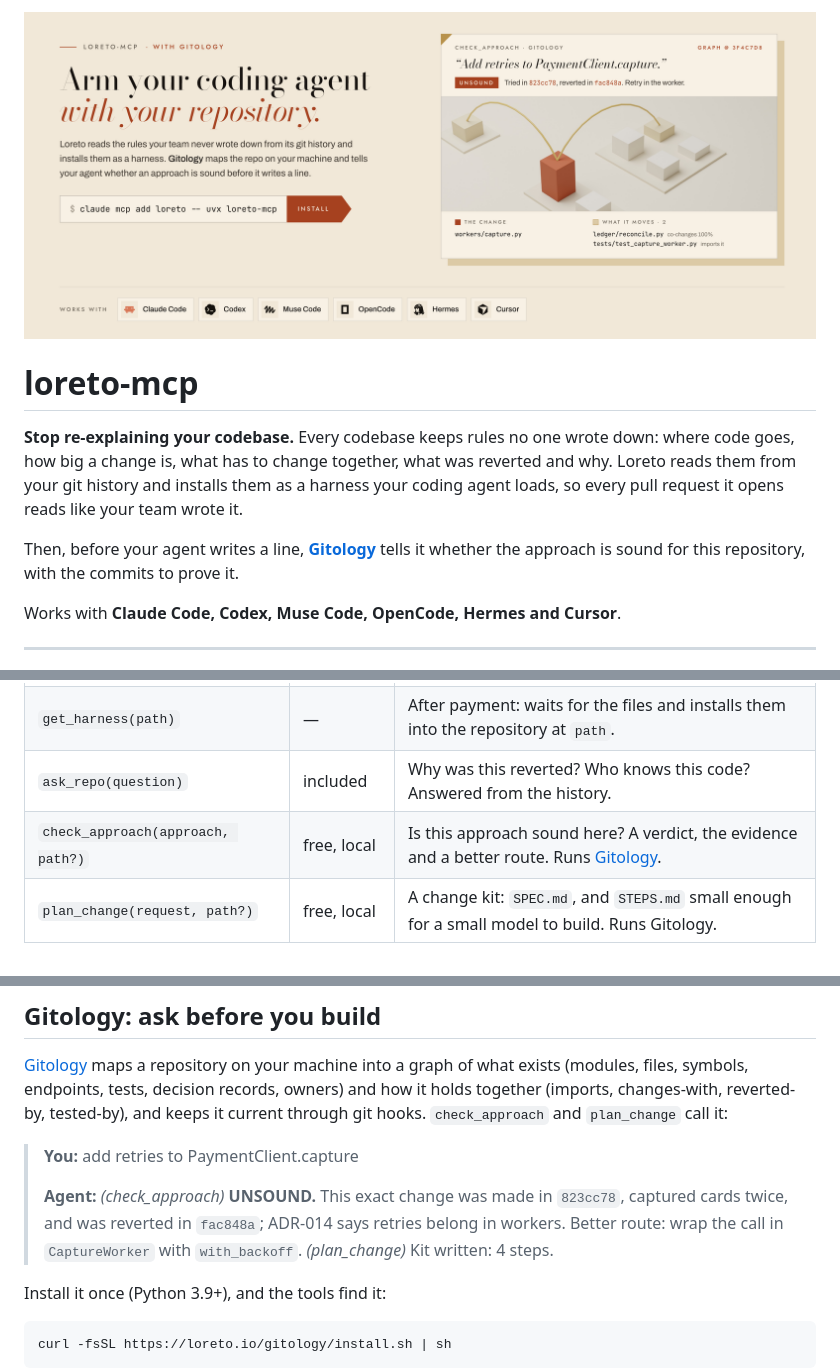
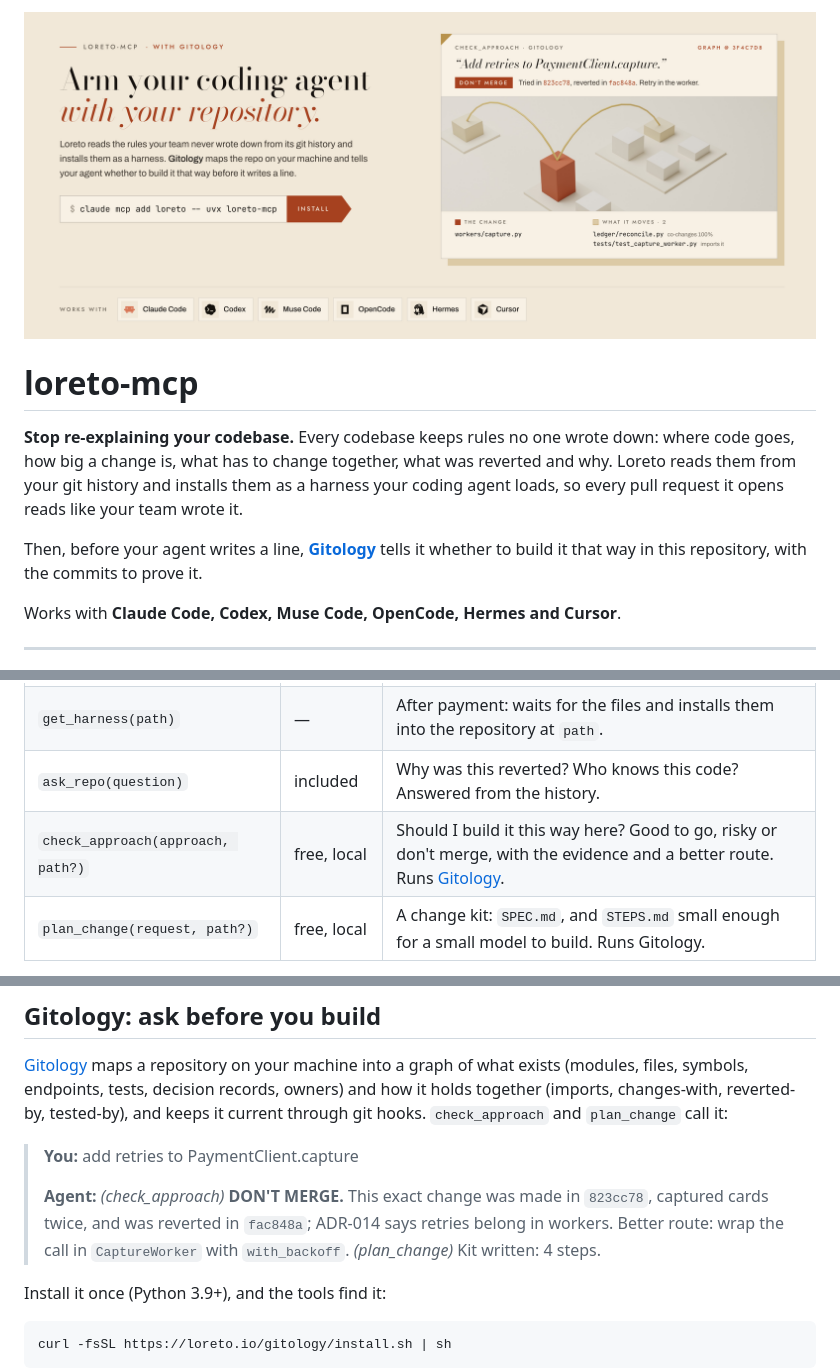
Before and after one commit to kopias/loreto-mcp, a Markdown page: README.md, 3 parts joined by grey strips. Drawn GitHub-style; pictures changed too: assets/banner.png.

Commit message:
1.1.1: check_approach in plain words (good to go, risky, don't merge, not sure)

```diff
--- a/README.md
+++ b/README.md
@@ -6,7 +6,7 @@
 
 **Stop re-explaining your codebase.** Every codebase keeps rules no one wrote down: where code goes, how big a change is, what has to change together, what was reverted and why. Loreto reads them from your git history and installs them as a harness your coding agent loads, so every pull request it opens reads like your team wrote it.
 
-Then, before your agent writes a line, **[Gitology](https://loreto.io/gitology)** tells it whether the approach is sound for this repository, with the commits to prove it.
+Then, before your agent writes a line, **[Gitology](https://loreto.io/gitology)** tells it whether to build it that way in this repository, with the commits to prove it.
 
 Works with **Claude Code, Codex, Muse Code, OpenCode, Hermes and Cursor**.
 
@@ -62,7 +62,7 @@ No API key is needed for public repositories. To keep purchases on your Loreto a
 | `buy_harness(read_id, agent, files?)` | $5 / $2 a file | Returns a Stripe checkout link **for the person to pay**. The agent cannot pay. |
 | `get_harness(path)` | — | After payment: waits for the files and installs them into the repository at `path`. |
 | `ask_repo(question)` | included | Why was this reverted? Who knows this code? Answered from the history. |
-| `check_approach(approach, path?)` | free, local | Is this approach sound here? A verdict, the evidence and a better route. Runs [Gitology](#gitology-ask-before-you-build). |
+| `check_approach(approach, path?)` | free, local | Should I build it this way here? Good to go, risky or don't merge, with the evidence and a better route. Runs [Gitology](#gitology-ask-before-you-build). |
 | `plan_change(request, path?)` | free, local | A change kit: `SPEC.md`, and `STEPS.md` small enough for a small model to build. Runs Gitology. |
 
 A typical session:
@@ -81,7 +81,7 @@ A typical session:
 
 > **You:** add retries to PaymentClient.capture
 >
-> **Agent:** *(check_approach)* **UNSOUND.** This exact change was made in `823cc78`, captured cards twice, and was reverted in `fac848a`; ADR-014 says retries belong in workers. Better route: wrap the call in `CaptureWorker` with `with_backoff`. *(plan_change)* Kit written: 4 steps.
+> **Agent:** *(check_approach)* **DON'T MERGE.** This exact change was made in `823cc78`, captured cards twice, and was reverted in `fac848a`; ADR-014 says retries belong in workers. Better route: wrap the call in `CaptureWorker` with `with_backoff`. *(plan_change)* Kit written: 4 steps.
 
 Install it once (Python 3.9+), and the tools find it:
 
```
Also changed, not shown: other parts of README.md (+4 -0 lines), 4 other files.
